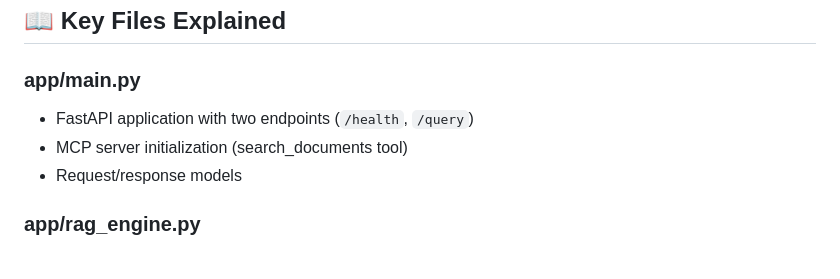
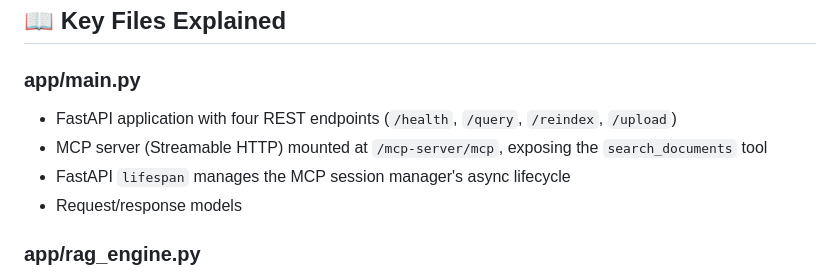
Before and after one commit to oumniya03/rag-mcp-azure, a Markdown page: README.md, the part around one of its changes. GitHub-like rendering.

```diff
--- a/README.md
+++ b/README.md
@@ -444,8 +443,9 @@ Edit `app/rag_engine.py` to customize:
 ## 📖 Key Files Explained
 
 ### app/main.py
-- FastAPI application with two endpoints (`/health`, `/query`)
-- MCP server initialization (search_documents tool)
+- FastAPI application with four REST endpoints (`/health`, `/query`, `/reindex`, `/upload`)
+- MCP server (Streamable HTTP) mounted at `/mcp-server/mcp`, exposing the `search_documents` tool
+- FastAPI `lifespan` manages the MCP session manager's async lifecycle
 - Request/response models
 
 ### app/rag_engine.py
```
Also changed, not shown: other parts of README.md (+61 -62 lines).
